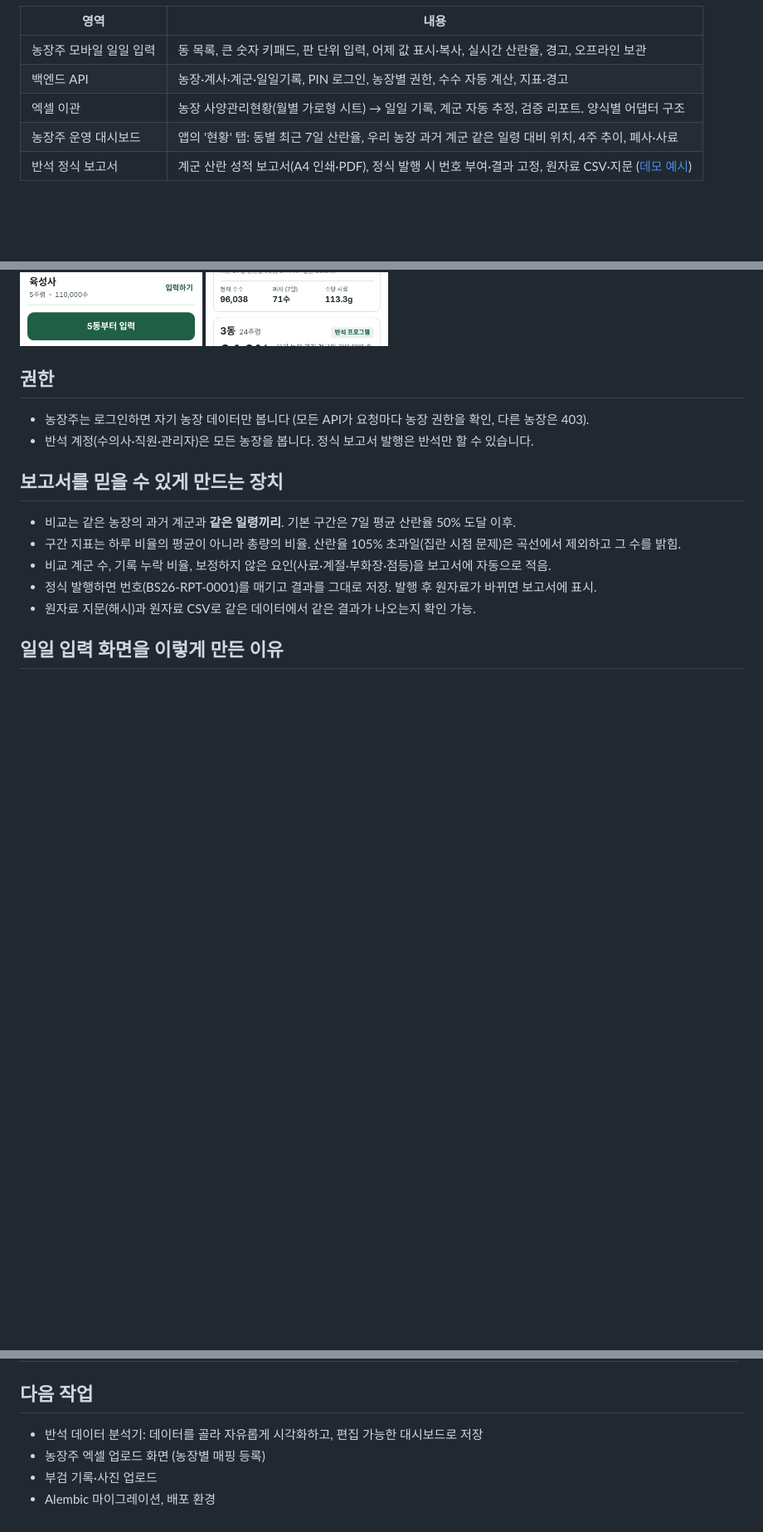
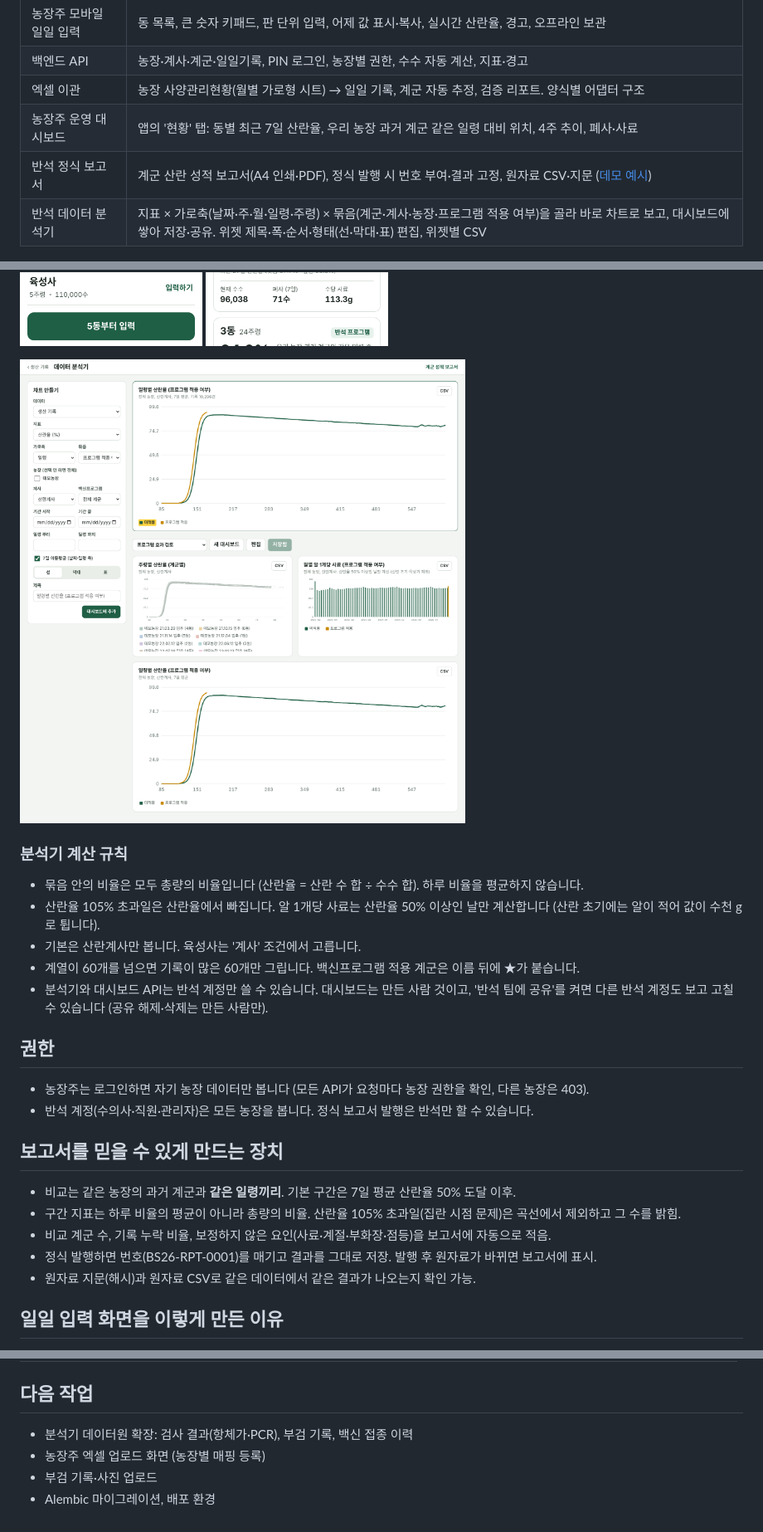
Before and after one commit to tajogood/bansuk_v1, a Markdown page: README.md, 3 parts joined by grey strips. Shown at 83% size. GitHub-like rendering; pictures changed too: docs/screenshots/analysis.png (added); blank space fills up the shorter version.

```diff
--- a/README.md
+++ b/README.md
@@ -14,6 +14,7 @@
 | 엑셀 이관 | 농장 사양관리현황(월별 가로형 시트) → 일일 기록, 계군 자동 추정, 검증 리포트. 양식별 어댑터 구조 |
 | 농장주 운영 대시보드 | 앱의 '현황' 탭: 동별 최근 7일 산란율, 우리 농장 과거 계군 같은 일령 대비 위치, 4주 추이, 폐사·사료 |
 | 반석 정식 보고서 | 계군 산란 성적 보고서(A4 인쇄·PDF), 정식 발행 시 번호 부여·결과 고정, 원자료 CSV·지문 ([데모 예시](docs/sample-report-demo.pdf)) |
+| 반석 데이터 분석기 | 지표 × 가로축(날짜·주·월·일령·주령) × 묶음(계군·계사·농장·프로그램 적용 여부)을 골라 바로 차트로 보고, 대시보드에 쌓아 저장·공유. 위젯 제목·폭·순서·형태(선·막대·표) 편집, 위젯별 CSV |
 
 <p>
   <img src="docs/screenshots/home.png" width="220" alt="동 목록">
@@ -22,6 +23,16 @@
   <img src="docs/screenshots/offline.png" width="220" alt="전송 대기">
   <img src="docs/screenshots/dashboard.png" width="220" alt="농장주 현황">
 </p>
+
+<img src="docs/screenshots/analysis.png" width="900" alt="반석 데이터 분석기">
+
+### 분석기 계산 규칙
+
+- 묶음 안의 비율은 모두 총량의 비율입니다 (산란율 = 산란 수 합 ÷ 수수 합). 하루 비율을 평균하지 않습니다.
+- 산란율 105% 초과일은 산란율에서 빠집니다. 알 1개당 사료는 산란율 50% 이상인 날만 계산합니다 (산란 초기에는 알이 적어 값이 수천 g로 튑니다).
+- 기본은 산란계사만 봅니다. 육성사는 '계사' 조건에서 고릅니다.
+- 계열이 60개를 넘으면 기록이 많은 60개만 그립니다. 백신프로그램 적용 계군은 이름 뒤에 ★가 붙습니다.
+- 분석기와 대시보드 API는 반석 계정만 쓸 수 있습니다. 대시보드는 만든 사람 것이고, '반석 팀에 공유'를 켜면 다른 반석 계정도 보고 고칠 수 있습니다 (공유 해제·삭제는 만든 사람만).
 
 ## 권한
 
@@ -109,7 +120,7 @@ docs/      화면 캡처
 
 ## 다음 작업
 
-- 반석 데이터 분석기: 데이터를 골라 자유롭게 시각화하고, 편집 가능한 대시보드로 저장
+- 분석기 데이터원 확장: 검사 결과(항체가·PCR), 부검 기록, 백신 접종 이력
 - 농장주 엑셀 업로드 화면 (농장별 매핑 등록)
 - 부검 기록·사진 업로드
 - Alembic 마이그레이션, 배포 환경
```
Also changed, not shown: 11 other files.
